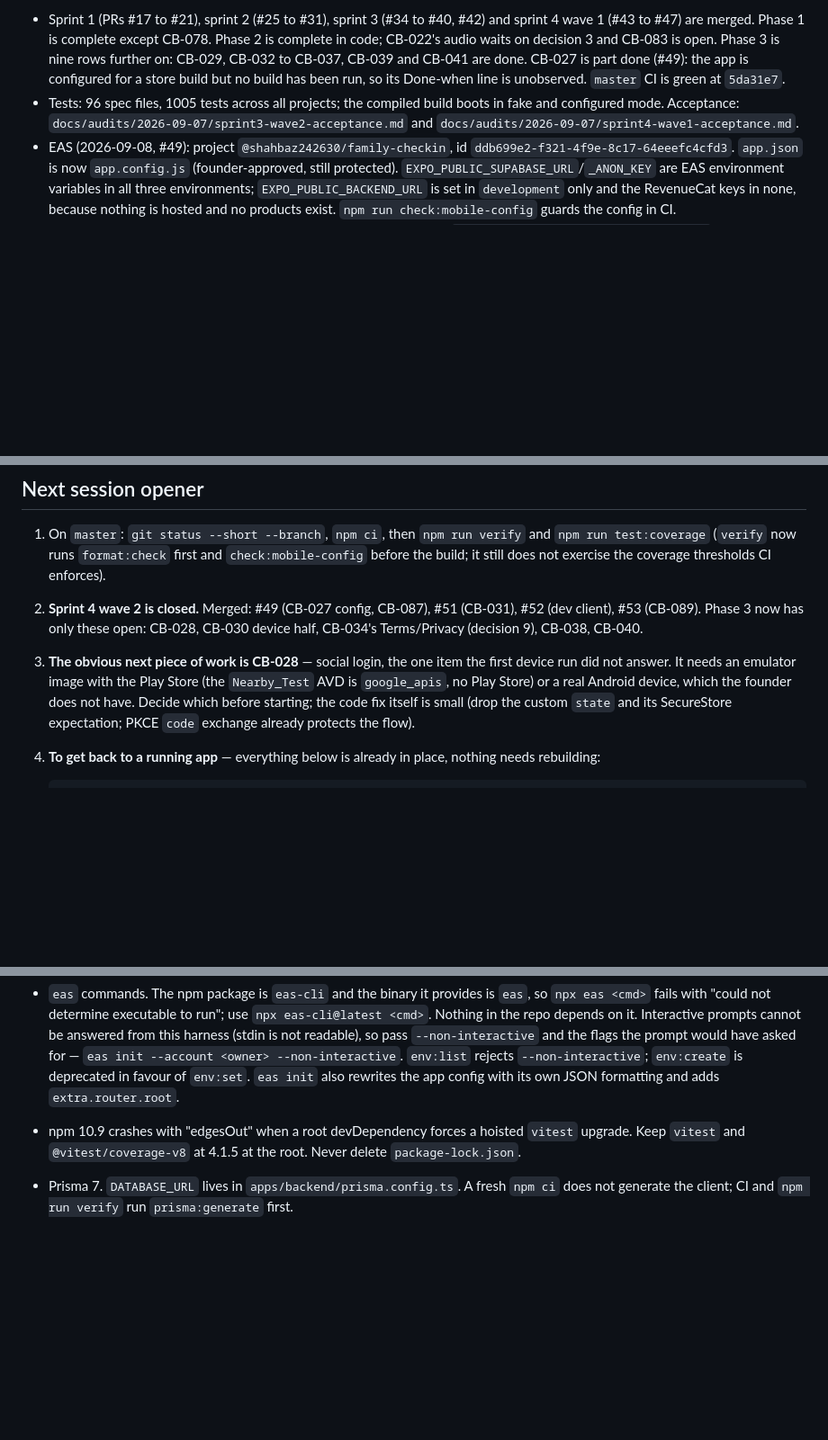
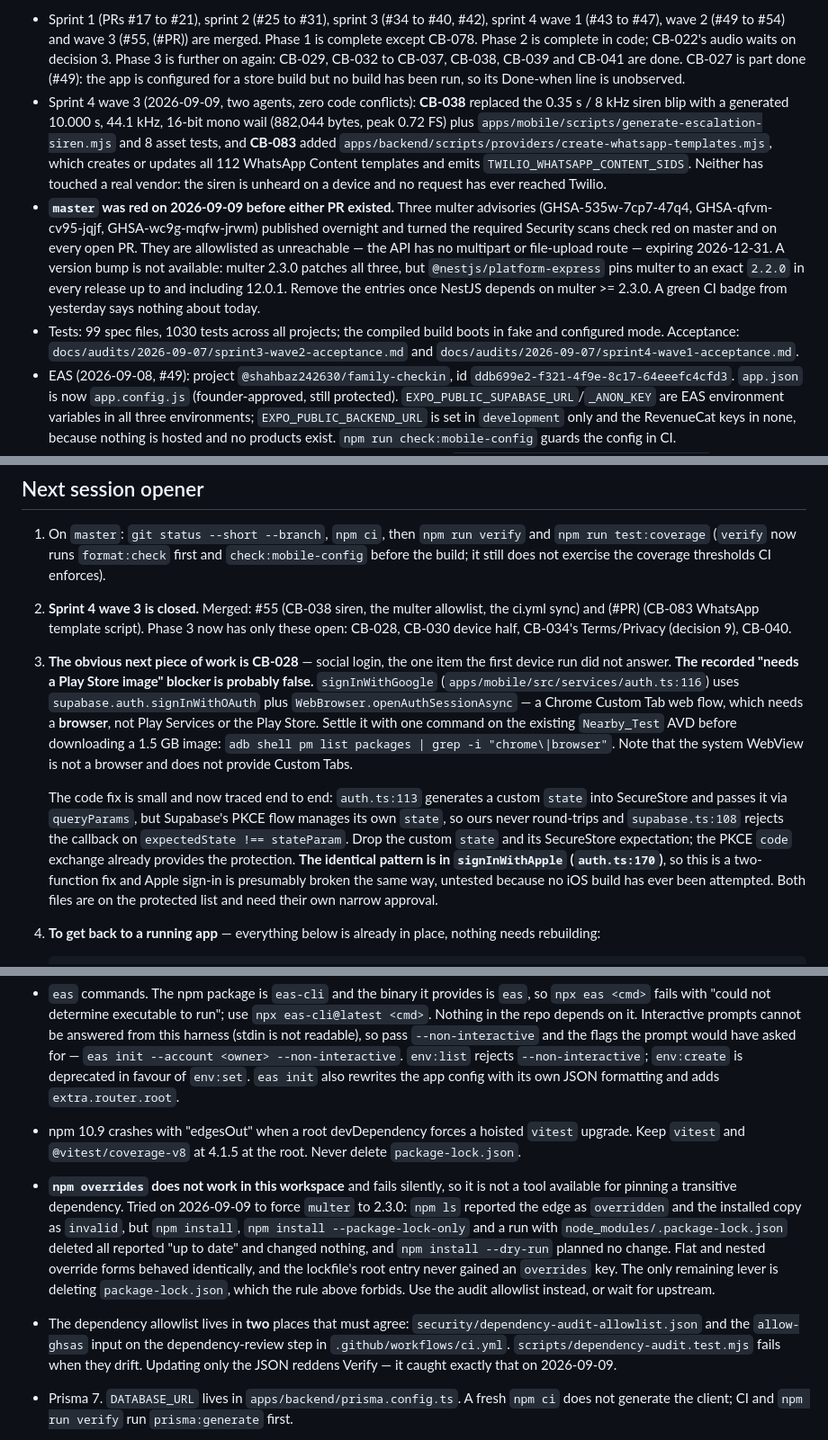
Before and after one commit to shahbaz242630/Family-Checkin, a Markdown page: PROJECT_HANDOFF.md, 3 parts joined by grey strips. Shown at 90% size. Drawn GitHub-style; blank space fills up the shorter version.

Commit message:
Update the project handoff for sprint 4 wave 3
Records the wave (CB-038, CB-083), the multer allowlist and why a version bump
was not available, the corrected test counts, and two gotchas that each cost
real time today: npm overrides is silently ignored in this workspace, and the
dependency allowlist lives in two files that a test keeps in sync.

Also corrects the CB-028 opener. The recorded "needs a Play Store image"
blocker looks false — the flow is a Chrome Custom Tab web flow, which needs a
browser, not Play Services — and the same broken custom-state pattern is in
signInWithApple, so it is a two-function fix.

Co-Authored-By: Claude Opus 5 (1M context) <noreply@anthropic.com>
Claude-Session: https://claude.ai/code/session_01DdzgSrSLv6vJ21YVMLVESi

````diff
--- a/PROJECT_HANDOFF.md
+++ b/PROJECT_HANDOFF.md
@@ -94,6 +94,8 @@ Env files exist locally and are gitignored: `apps/backend/.env`, `apps/mobile/.e
 
-- Sprint 1 (PRs #17 to #21), sprint 2 (#25 to #31), sprint 3 (#34 to #40, #42) and sprint 4 wave 1 (#43 to #47) are merged. Phase 1 is complete except CB-078. Phase 2 is complete in code; CB-022's audio waits on decision 3 and CB-083 is open. Phase 3 is nine rows further on: CB-029, CB-032 to CB-037, CB-039 and CB-041 are done. CB-027 is part done (#49): the app is configured for a store build but no build has been run, so its Done-when line is unobserved. `master` CI is green at `5da31e7`.
-- Tests: 96 spec files, 1005 tests across all projects; the compiled build boots in fake and configured mode. Acceptance: `docs/audits/2026-09-07/sprint3-wave2-acceptance.md` and `docs/audits/2026-09-07/sprint4-wave1-acceptance.md`.
+- Sprint 1 (PRs #17 to #21), sprint 2 (#25 to #31), sprint 3 (#34 to #40, #42), sprint 4 wave 1 (#43 to #47), wave 2 (#49 to #54) and wave 3 (#55, (#PR)) are merged. Phase 1 is complete except CB-078. Phase 2 is complete in code; CB-022's audio waits on decision 3. Phase 3 is further on again: CB-029, CB-032 to CB-037, CB-038, CB-039 and CB-041 are done. CB-027 is part done (#49): the app is configured for a store build but no build has been run, so its Done-when line is unobserved.
+- Sprint 4 wave 3 (2026-09-09, two agents, zero code conflicts): **CB-038** replaced the 0.35 s / 8 kHz siren blip with a generated 10.000 s, 44.1 kHz, 16-bit mono wail (882,044 bytes, peak 0.72 FS) plus `apps/mobile/scripts/generate-escalation-siren.mjs` and 8 asset tests, and **CB-083** added `apps/backend/scripts/providers/create-whatsapp-templates.mjs`, which creates or updates all 112 WhatsApp Content templates and emits `TWILIO_WHATSAPP_CONTENT_SIDS`. Neither has touched a real vendor: the siren is unheard on a device and no request has ever reached Twilio.
+- **`master` was red on 2026-09-09 before either PR existed.** Three multer advisories (GHSA-535w-7cp7-47q4, GHSA-qfvm-cv95-jqjf, GHSA-wc9g-mqfw-jrwm) published overnight and turned the required Security scans check red on master and on every open PR. They are allowlisted as unreachable — the API has no multipart or file-upload route — expiring 2026-12-31. A version bump is not available: multer 2.3.0 patches all three, but `@nestjs/platform-express` pins multer to an exact `2.2.0` in every release up to and including 12.0.1. Remove the entries once NestJS depends on multer >= 2.3.0. A green CI badge from yesterday says nothing about today.
+- Tests: 99 spec files, 1030 tests across all projects; the compiled build boots in fake and configured mode. Acceptance: `docs/audits/2026-09-07/sprint3-wave2-acceptance.md` and `docs/audits/2026-09-07/sprint4-wave1-acceptance.md`.
 - EAS (2026-09-08, #49): project `@shahbaz242630/family-checkin`, id `ddb699e2-f321-4f9e-8c17-64eeefc4cfd3`. `app.json` is now `app.config.js` (founder-approved, still protected). `EXPO_PUBLIC_SUPABASE_URL`/`_ANON_KEY` are EAS environment variables in all three environments; `EXPO_PUBLIC_BACKEND_URL` is set in `development` only and the RevenueCat keys in none, because nothing is hosted and no products exist. `npm run check:mobile-config` guards the config in CI.
 - **The app runs on a device (2026-09-08).** Android development build `8085bafa-fcb0-41b1-bbcb-c5d626456e34` installs, boots, signs in and registers for push. This is the first installable binary the project has produced. Verified in the same run: CB-031 (an active `ExponentPushToken` in `device_tokens`, which requires working FCM), CB-078 and CB-082 — the last two needed **no code change**; they were Expo Go artefacts that the backlog recorded as defects. CB-028 remains untested. Full record: `docs/audits/2026-09-08/sprint4-wave2-acceptance.md`.
 - First EAS build attempted 2026-09-08 and failed twice before succeeding at prebuild: `expo-dev-client` was missing (#52), then `escalation-siren.wav` broke the Android resource-name rule (#53, CB-089). Neither was visible from config review; both needed a build to surface. `npx expo prebuild --platform android --no-install --clean` reproduces the whole prebuild phase locally in about a minute and is far cheaper than a cloud build for this class of failure — but it rewrites `apps/mobile/package.json` scripts to `expo run:*` and leaves an `android/` directory, so revert the first and delete the second.
@@ -109,9 +111,11 @@ Env files exist locally and are gitignored: `apps/backend/.env`, `apps/mobile/.e
 
 1. On `master`: `git status --short --branch`, `npm ci`, then `npm run verify` and `npm run test:coverage` (`verify` now runs `format:check` first and `check:mobile-config` before the build; it still does not exercise the coverage thresholds CI enforces).
 
-2. **Sprint 4 wave 2 is closed.** Merged: #49 (CB-027 config, CB-087), #51 (CB-031), #52 (dev client), #53 (CB-089). Phase 3 now has only these open: CB-028, CB-030 device half, CB-034's Terms/Privacy (decision 9), CB-038, CB-040.
+2. **Sprint 4 wave 3 is closed.** Merged: #55 (CB-038 siren, the multer allowlist, the ci.yml sync) and (#PR) (CB-083 WhatsApp template script). Phase 3 now has only these open: CB-028, CB-030 device half, CB-034's Terms/Privacy (decision 9), CB-040.
 
-3. **The obvious next piece of work is CB-028** — social login, the one item the first device run did not answer. It needs an emulator image with the Play Store (the `Nearby_Test` AVD is `google_apis`, no Play Store) or a real Android device, which the founder does not have. Decide which before starting; the code fix itself is small (drop the custom `state` and its SecureStore expectation; PKCE `code` exchange already protects the flow).
+3. **The obvious next piece of work is CB-028** — social login, the one item the first device run did not answer. **The recorded "needs a Play Store image" blocker is probably false.** `signInWithGoogle` (`apps/mobile/src/services/auth.ts:116`) uses `supabase.auth.signInWithOAuth` plus `WebBrowser.openAuthSessionAsync` — a Chrome Custom Tab web flow, which needs a **browser**, not Play Services or the Play Store. Settle it with one command on the existing `Nearby_Test` AVD before downloading a 1.5 GB image: `adb shell pm list packages | grep -i "chrome\|browser"`. Note that the system WebView is not a browser and does not provide Custom Tabs.
+
+   The code fix is small and now traced end to end: `auth.ts:113` generates a custom `state` into SecureStore and passes it via `queryParams`, but Supabase's PKCE flow manages its own `state`, so ours never round-trips and `supabase.ts:108` rejects the callback on `expectedState !== stateParam`. Drop the custom `state` and its SecureStore expectation; the PKCE `code` exchange already provides the protection. **The identical pattern is in `signInWithApple` (`auth.ts:170`)**, so this is a two-function fix and Apple sign-in is presumably broken the same way, untested because no iOS build has ever been attempted. Both files are on the protected list and need their own narrow approval.
 
 4. **To get back to a running app** — everything below is already in place, nothing needs rebuilding:
    ```
@@ -140,6 +144,8 @@ Env files exist locally and are gitignored: `apps/backend/.env`, `apps/mobile/.e
 - Prettier on Windows counts more than CI does. `prettier --check` reads the working tree, where a file can still be CRLF; `.gitattributes` (`* text=auto eol=lf`) means git stores and CI checks out LF. On 2026-09-08 it flagged 56 files locally and only 34 of them were real: the other 22 differed by line endings alone and were already correct in git. Before reporting a formatting number, compare the rewritten list against `git status` — `prettier --write` touching a file does not mean the commit will contain it.
 - `eas` commands. The npm package is `eas-cli` and the binary it provides is `eas`, so `npx eas <cmd>` fails with "could not determine executable to run"; use `npx eas-cli@latest <cmd>`. Nothing in the repo depends on it. Interactive prompts cannot be answered from this harness (stdin is not readable), so pass `--non-interactive` and the flags the prompt would have asked for — `eas init --account <owner> --non-interactive`. `env:list` rejects `--non-interactive`; `env:create` is deprecated in favour of `env:set`. `eas init` also rewrites the app config with its own JSON formatting and adds `extra.router.root`.
 - npm 10.9 crashes with "edgesOut" when a root devDependency forces a hoisted `vitest` upgrade. Keep `vitest` and `@vitest/coverage-v8` at 4.1.5 at the root. Never delete `package-lock.json`.
+- **`npm overrides` does not work in this workspace** and fails silently, so it is not a tool available for pinning a transitive dependency. Tried on 2026-09-09 to force `multer` to 2.3.0: `npm ls` reported the edge as `overridden` and the installed copy as `invalid`, but `npm install`, `npm install --package-lock-only` and a run with `node_modules/.package-lock.json` deleted all reported "up to date" and changed nothing, and `npm install --dry-run` planned no change. Flat and nested override forms behaved identically, and the lockfile's root entry never gained an `overrides` key. The only remaining lever is deleting `package-lock.json`, which the rule above forbids. Use the audit allowlist instead, or wait for upstream.
+- The dependency allowlist lives in **two** places that must agree: `security/dependency-audit-allowlist.json` and the `allow-ghsas` input on the dependency-review step in `.github/workflows/ci.yml`. `scripts/dependency-audit.test.mjs` fails when they drift. Updating only the JSON reddens Verify — it caught exactly that on 2026-09-09.
 - Prisma 7. `DATABASE_URL` lives in `apps/backend/prisma.config.ts`. A fresh `npm ci` does not generate the client; CI and `npm run verify` run `prisma:generate` first.
 - Supabase. The account has three projects; the Nearby one is whatever `apps/backend/.env` `DATABASE_URL` points at, never chosen by name. The direct `db.<ref>` host is IPv6-only from this network; use the session pooler on port 5432. `supabase db push` and the Supabase MCP do not work (migration drift, 401); apply SQL through node `pg`.
 - Emulator. Host is `10.0.2.2`. Expo Go cannot receive remote push. The Pixel_7 AVD is shared with other projects and may resume showing another app. `adb shell input text` works when the right field is focused first (`uiautomator dump` for bounds); earlier "corruption" was taps landing in the wrong field.
````
Also changed, not shown: other parts of PROJECT_HANDOFF.md (+2 -2 lines).
